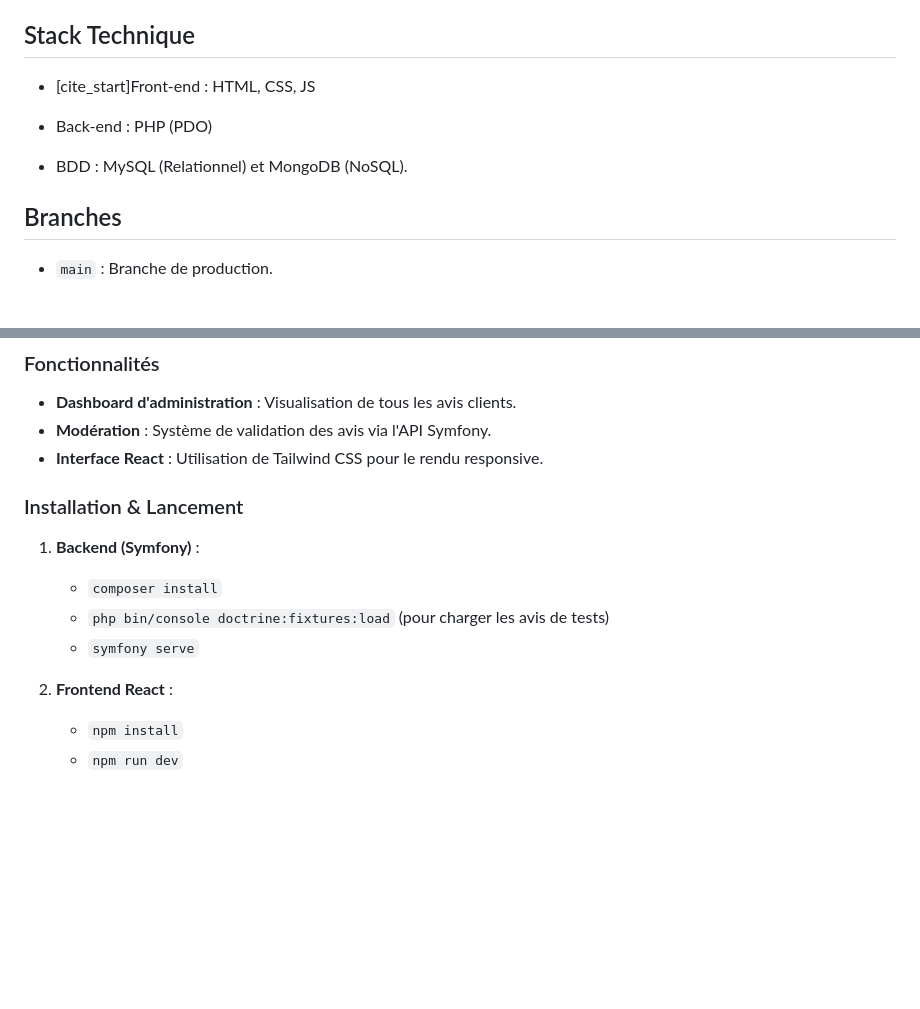
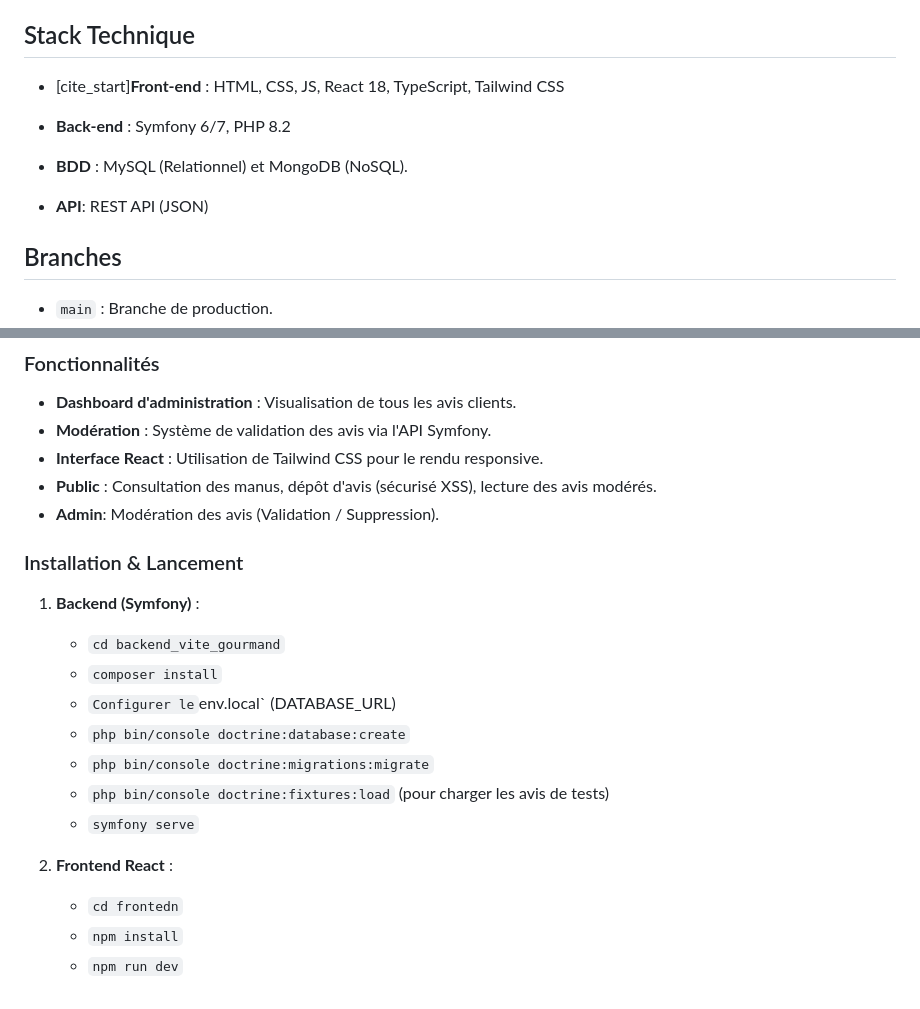
Before and after one commit to kurillos/ECF_ViteEtGourmand, a Markdown page: README.md, 2 parts joined by grey strips. Drawn GitHub-style; blank space fills up the shorter version.

Commit message:
ajout du formulaire d'avis et de la doc technique

```diff
--- a/README.md
+++ b/README.md
@@ -16,11 +16,13 @@
 
 ## Stack Technique
 
-- [cite_start]Front-end : HTML, CSS, JS
+- [cite_start]**Front-end** : HTML, CSS, JS, React 18, TypeScript, Tailwind CSS
 
-- Back-end : PHP (PDO)
+- **Back-end** : Symfony 6/7, PHP 8.2
 
-- BDD : MySQL (Relationnel) et MongoDB (NoSQL).
+- **BDD** : MySQL (Relationnel) et MongoDB (NoSQL).
+
+- **API**: REST API (JSON)
 
 ## Branches
 
@@ -83,13 +85,20 @@ Pour répondre au besoin de statistiques en temps réel de José, j'ai implémen
 - **Dashboard d'administration** : Visualisation de tous les avis clients.
 - **Modération** : Système de validation des avis via l'API Symfony.
 - **Interface React** : Utilisation de Tailwind CSS pour le rendu responsive.
+- **Public** : Consultation des manus, dépôt d'avis (sécurisé XSS), lecture des avis modérés.
+- **Admin**: Modération des avis (Validation / Suppression).
 
 ### Installation & Lancement
 1. **Backend (Symfony)** :
+    - `cd backend_vite_gourmand`
     - `composer install`
+    - ` Configurer le `env.local` (DATABASE_URL)
+    - `php bin/console doctrine:database:create`
+    - `php bin/console doctrine:migrations:migrate`
     - `php bin/console doctrine:fixtures:load` (pour charger les avis de tests)
     - `symfony serve`
 
 2. **Frontend React** :
+    - `cd frontedn`
     - `npm install`
     - `npm run dev`
```
Also changed, not shown: ARCHITECURE.md (added, +5 -0 lines).
